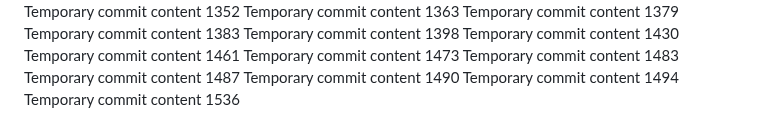
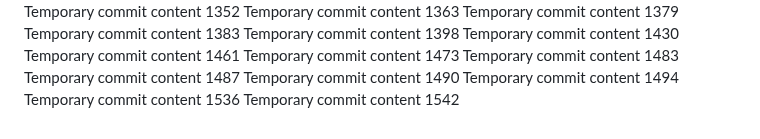
Before and after one commit to anotherepo/valley, a Markdown page: edt/report.md, the part around the change. GitHub-like rendering.

```diff
--- a/edt/report.md
+++ b/edt/report.md
@@ -326,3 +326,4 @@ Temporary commit content 1487
 Temporary commit content 1490
 Temporary commit content 1494
 Temporary commit content 1536
+Temporary commit content 1542
```
